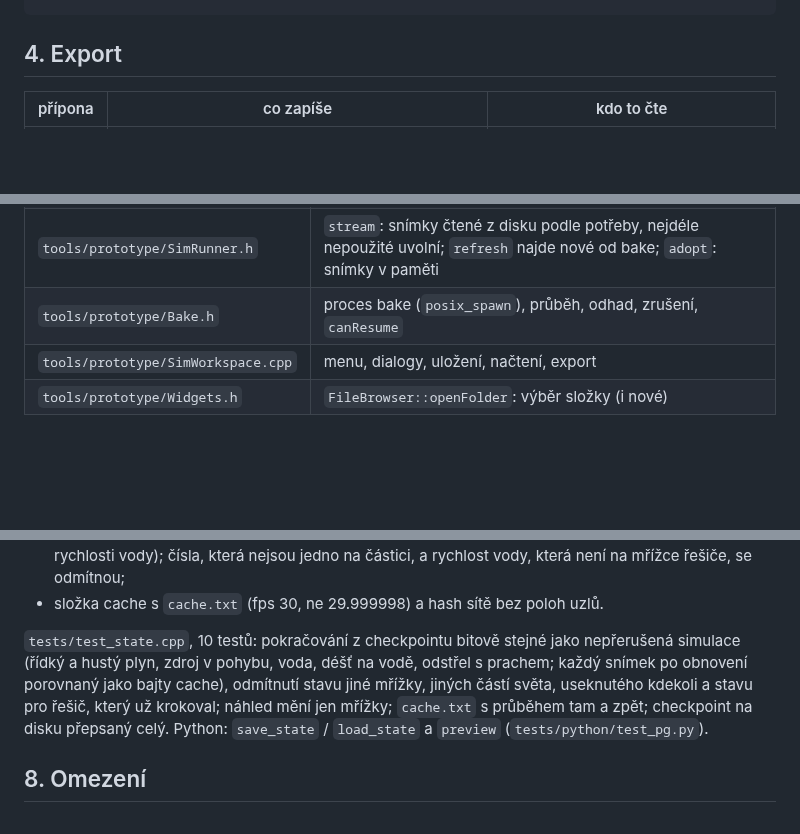
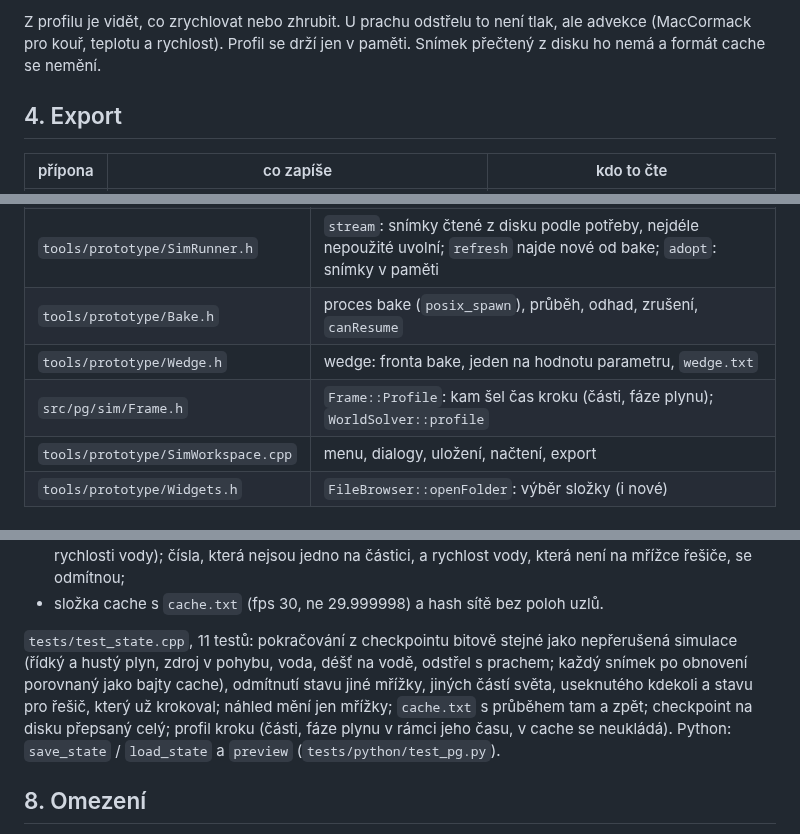
Before and after one commit to Martinfx/OpenHoudiny, a Markdown page: docs/cache.md, 3 parts joined by grey strips. Rendered like a GitHub page; blank space fills up the shorter version.

```diff
--- a/docs/cache.md
+++ b/docs/cache.md
@@ -193,3 +243,8 @@ later.load_state(state)                  # další step() je snímek po checkpoi
+Z profilu je vidět, co zrychlovat nebo zhrubit. U prachu odstřelu to
+není tlak, ale advekce (MacCormack pro kouř, teplotu a rychlost). Profil
+se drží jen v paměti. Snímek přečtený z disku ho nemá a formát cache se
+nemění.
+
 ## 4. Export
 
 | přípona | co zapíše | kdo to čte |
@@ -301,6 +356,8 @@ Cache má 63 MB, 150 souborů VDB 114 MB (bez komprese, viz omezení).
 | `src/pg/sim/World.h` | `WorldSolver::saveState` / `loadState` (tělesa se spočítají znovu), `preview` |
 | `tools/prototype/SimRunner.h` | `stream`: snímky čtené z disku podle potřeby, nejdéle nepoužité uvolní; `refresh` najde nové od bake; `adopt`: snímky v paměti |
 | `tools/prototype/Bake.h` | proces bake (`posix_spawn`), průběh, odhad, zrušení, `canResume` |
+| `tools/prototype/Wedge.h` | wedge: fronta bake, jeden na hodnotu parametru, `wedge.txt` |
+| `src/pg/sim/Frame.h` | `Frame::Profile`: kam šel čas kroku (části, fáze plynu); `WorldSolver::profile` |
 | `tools/prototype/SimWorkspace.cpp` | menu, dialogy, uložení, načtení, export |
 | `tools/prototype/Widgets.h` | `FileBrowser::openFolder`: výběr složky (i nové) |
 
@@ -326,12 +383,13 @@ Cache má 63 MB, 150 souborů VDB 114 MB (bez komprese, viz omezení).
 - složka cache s `cache.txt` (fps 30, ne 29.999998) a hash sítě bez poloh
   uzlů.
 
-`tests/test_state.cpp`, 10 testů: pokračování z checkpointu bitově stejné
+`tests/test_state.cpp`, 11 testů: pokračování z checkpointu bitově stejné
 jako nepřerušená simulace (řídký a hustý plyn, zdroj v pohybu, voda, déšť
 na vodě, odstřel s prachem; každý snímek po obnovení porovnaný jako bajty
 cache), odmítnutí stavu jiné mřížky, jiných částí světa, useknutého kdekoli
 a stavu pro řešič, který už krokoval; náhled mění jen mřížky; `cache.txt`
-s průběhem tam a zpět; checkpoint na disku přepsaný celý. Python:
+s průběhem tam a zpět; checkpoint na disku přepsaný celý; profil kroku
+(části, fáze plynu v rámci jeho času, v cache se neukládá). Python:
 `save_state` / `load_state` a `preview` (`tests/python/test_pg.py`).
 
 ## 8. Omezení
```
Also changed, not shown: other parts of docs/cache.md (+50 -0 lines), ARCHITECTURE.md (+4 -3 lines), README.md (+6 -3 lines), docs/img/editor-profile.png (added), docs/img/editor-wedge.jpg (added), 11 other files.
